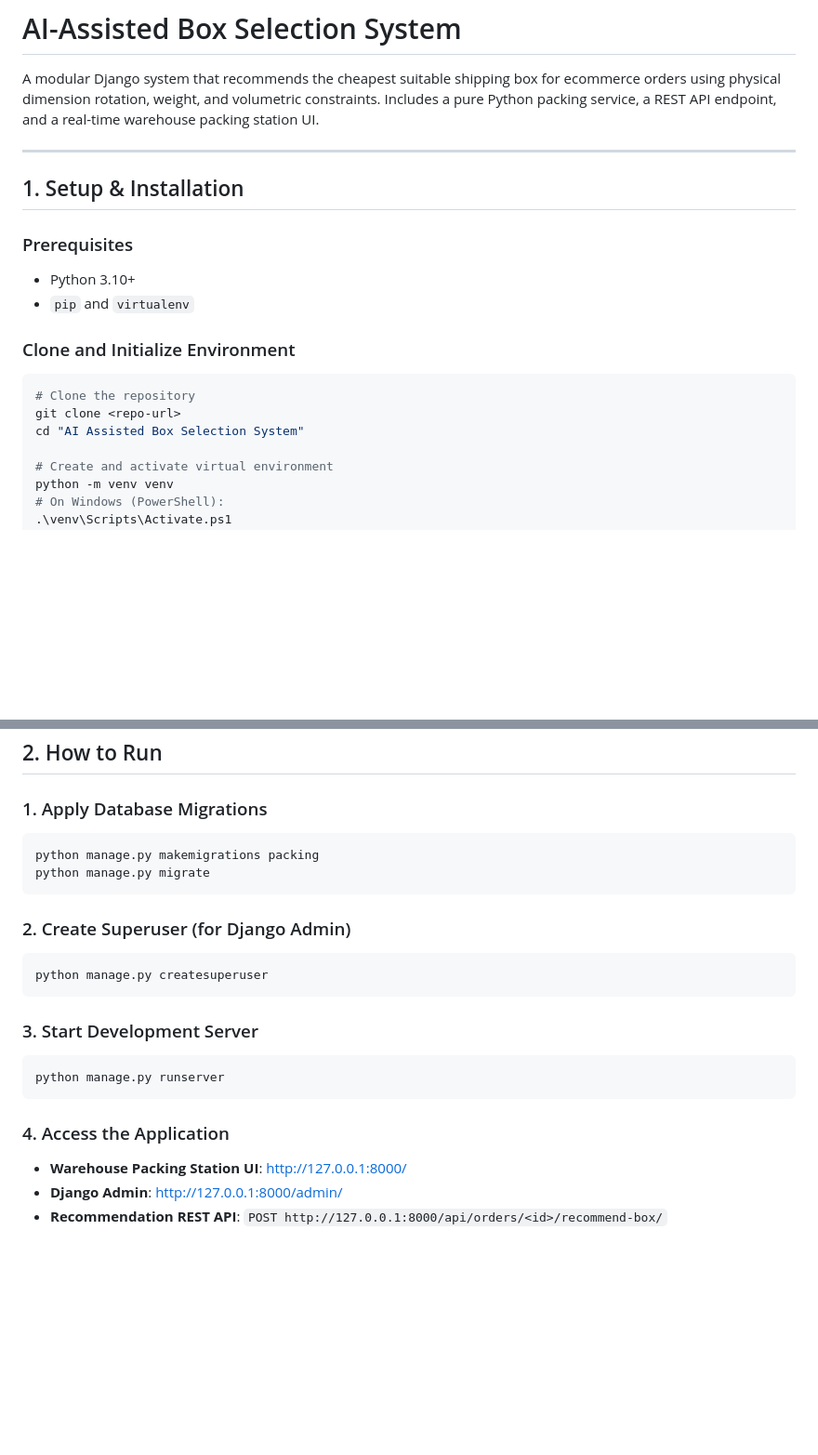
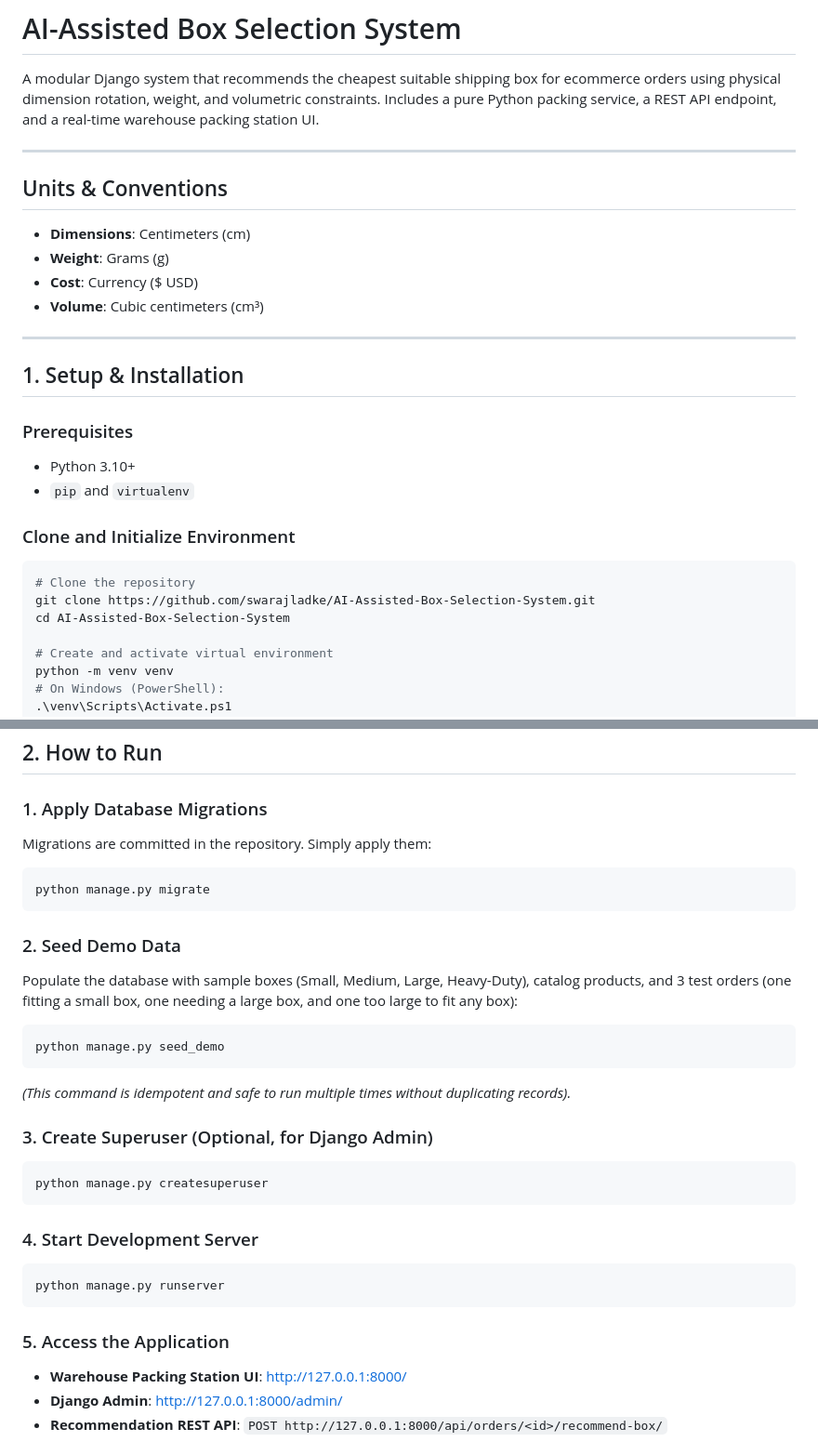
Before and after one commit to swarajladke/AI-Assisted-Box-Selection-System, a Markdown page: README.md, 2 parts joined by grey strips. Shown at 93% size. GitHub-like rendering; blank space fills up the shorter version.

Commit message:
Step 5: Update README with grams unit, clone instructions, migration steps, and seed data guide

````diff
--- a/README.md
+++ b/README.md
@@ -1,6 +1,14 @@
 # AI-Assisted Box Selection System
 
 A modular Django system that recommends the cheapest suitable shipping box for ecommerce orders using physical dimension rotation, weight, and volumetric constraints. Includes a pure Python packing service, a REST API endpoint, and a real-time warehouse packing station UI.
+
+---
+
+## Units & Conventions
+* **Dimensions**: Centimeters (cm)
+* **Weight**: Grams (g)
+* **Cost**: Currency ($ USD)
+* **Volume**: Cubic centimeters (cm³)
 
 ---
 
@@ -13,8 +21,8 @@ A modular Django system that recommends the cheapest suitable shipping box for e
 ### Clone and Initialize Environment
 ```bash
 # Clone the repository
-git clone <repo-url>
-cd "AI Assisted Box Selection System"
+git clone https://github.com/swarajladke/AI-Assisted-Box-Selection-System.git
+cd AI-Assisted-Box-Selection-System
 
 # Create and activate virtual environment
 python -m venv venv
@@ -32,22 +40,29 @@ pip install -r requirements.txt
 ## 2. How to Run
 
 ### 1. Apply Database Migrations
+Migrations are committed in the repository. Simply apply them:
 ```bash
-python manage.py makemigrations packing
 python manage.py migrate
 ```
 
-### 2. Create Superuser (for Django Admin)
+### 2. Seed Demo Data
+Populate the database with sample boxes (Small, Medium, Large, Heavy-Duty), catalog products, and 3 test orders (one fitting a small box, one needing a large box, and one too large to fit any box):
+```bash
+python manage.py seed_demo
+```
+*(This command is idempotent and safe to run multiple times without duplicating records).*
+
+### 3. Create Superuser (Optional, for Django Admin)
 ```bash
 python manage.py createsuperuser
 ```
 
-### 3. Start Development Server
+### 4. Start Development Server
 ```bash
 python manage.py runserver
 ```
 
-### 4. Access the Application
+### 5. Access the Application
 * **Warehouse Packing Station UI**: [http://127.0.0.1:8000/](http://127.0.0.1:8000/)
 * **Django Admin**: [http://127.0.0.1:8000/admin/](http://127.0.0.1:8000/admin/)
 * **Recommendation REST API**: `POST http://127.0.0.1:8000/api/orders/<id>/recommend-box/`
````
Also changed, not shown: other parts of README.md (+6 -2 lines).
